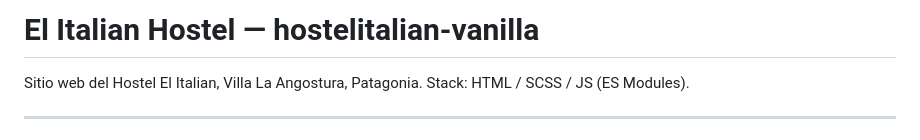
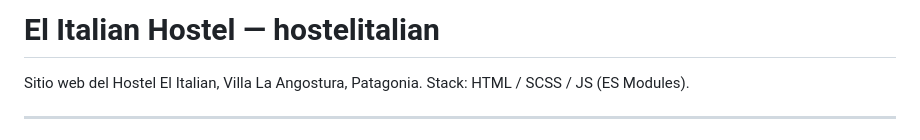
Before and after one commit to Enzopedernera/Hostel-Italian, a Markdown page: README.md, the part around the change. GitHub-like rendering.

Commit message:
Update project name in README

```diff
--- a/README.md
+++ b/README.md
@@ -1,4 +1,4 @@
-# El Italian Hostel — hostelitalian-vanilla
+# El Italian Hostel — hostelitalian
 
 Sitio web del Hostel El Italian, Villa La Angostura, Patagonia.
 Stack: HTML / SCSS / JS (ES Modules).
```
